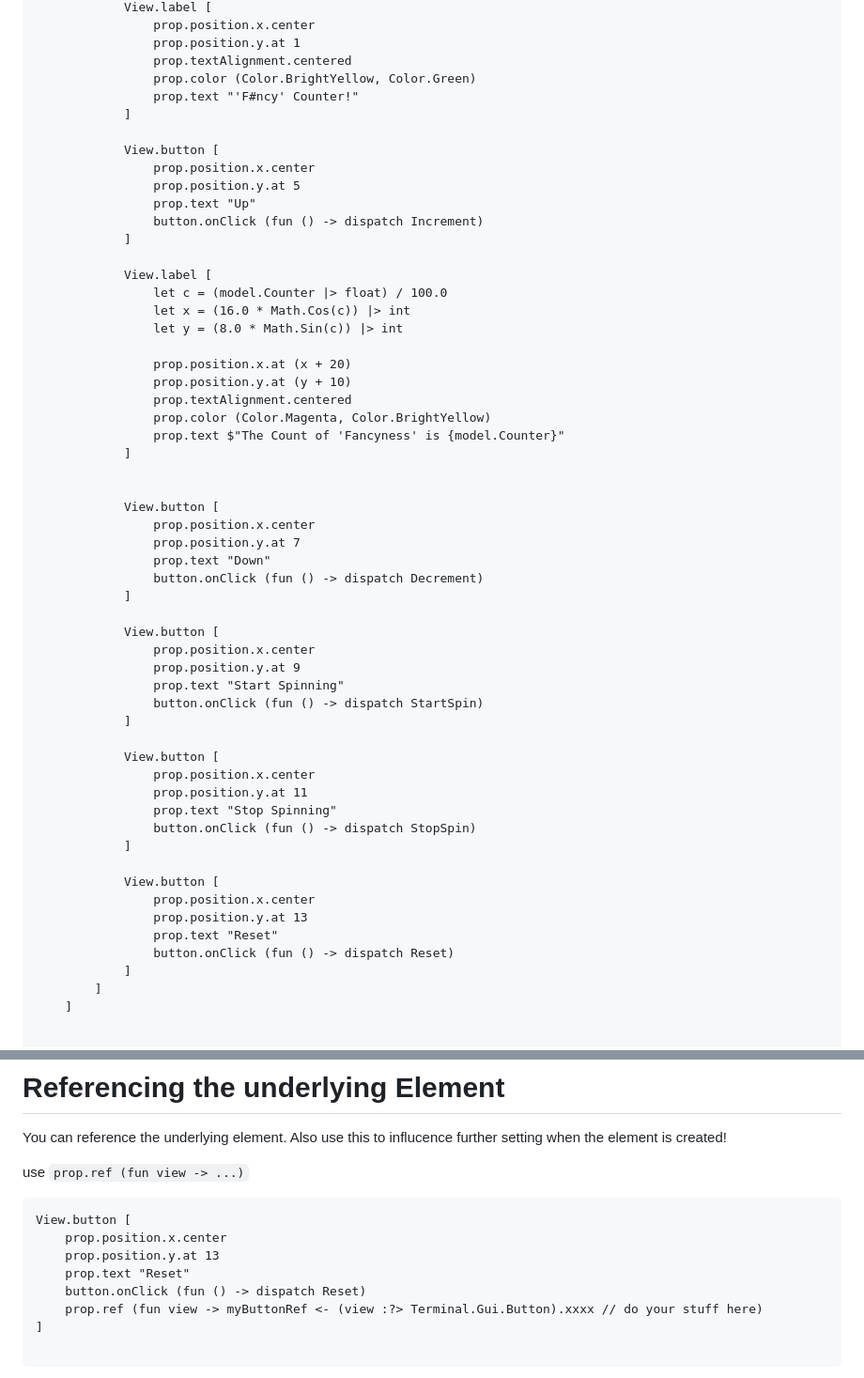
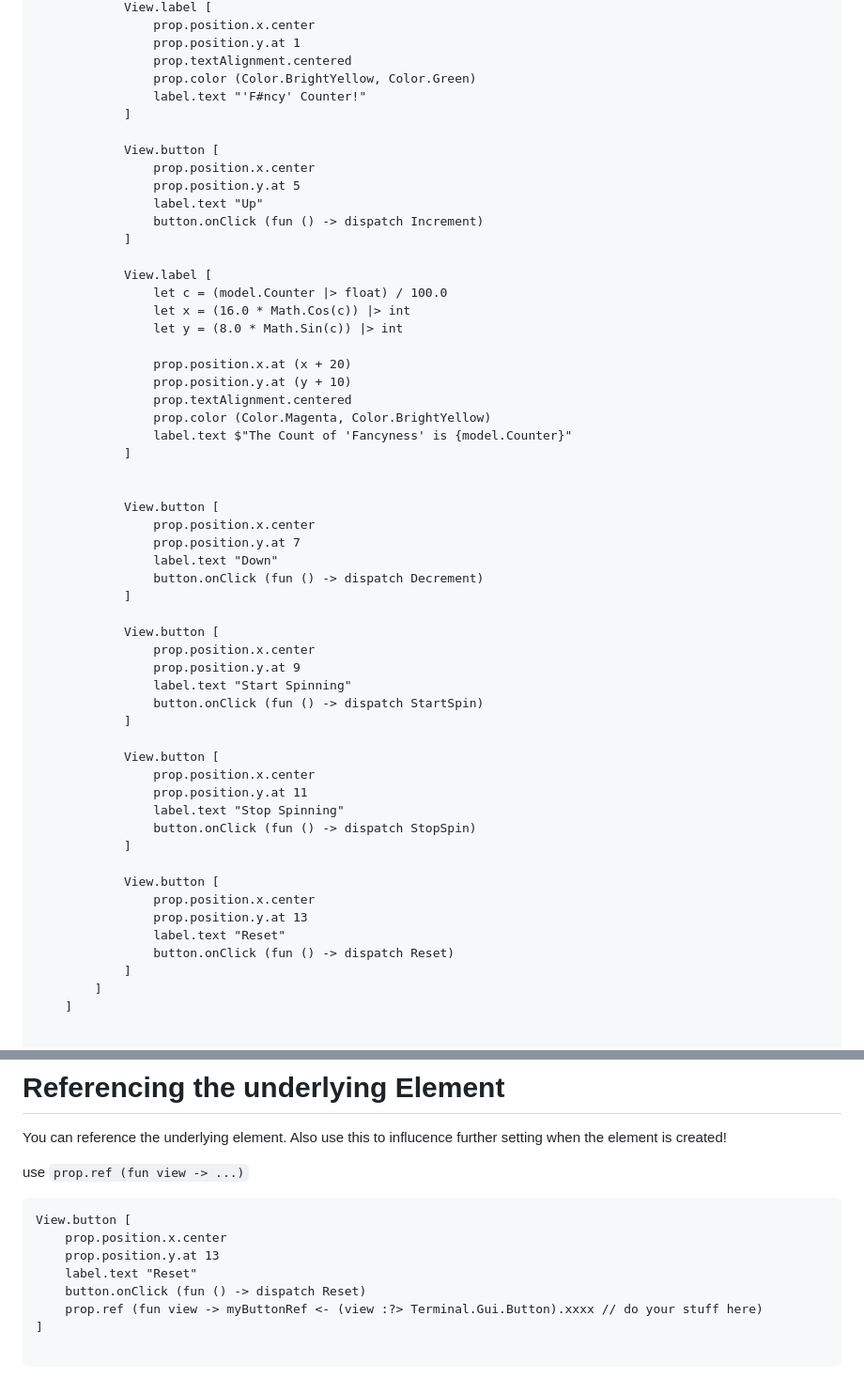
Before and after one commit to Hardt-Coded/Terminal.Gui.Elmish, a Markdown page: README.md, 2 parts joined by grey strips. Shown at 94% size. GitHub-like rendering.

Commit message:
prop.text has been changed to label.text

```diff
--- a/README.md
+++ b/README.md
@@ -126,13 +126,13 @@ let view (model:Model) (dispatch:Msg->unit) =
                 prop.position.y.at 1
                 prop.textAlignment.centered
                 prop.color (Color.BrightYellow, Color.Green)
-                prop.text "'F#ncy' Counter!"
+                label.text "'F#ncy' Counter!"
             ]
 
             View.button [
                 prop.position.x.center
                 prop.position.y.at 5
-                prop.text "Up"
+                label.text "Up"
                 button.onClick (fun () -> dispatch Increment)
             ]
 
@@ -145,35 +145,35 @@ let view (model:Model) (dispatch:Msg->unit) =
                 prop.position.y.at (y + 10)
                 prop.textAlignment.centered
                 prop.color (Color.Magenta, Color.BrightYellow)
-                prop.text $"The Count of 'Fancyness' is {model.Counter}"
+                label.text $"The Count of 'Fancyness' is {model.Counter}"
             ]
 
 
             View.button [
                 prop.position.x.center
                 prop.position.y.at 7
-                prop.text "Down"
+                label.text "Down"
                 button.onClick (fun () -> dispatch Decrement)
             ]
 
             View.button [
                 prop.position.x.center
                 prop.position.y.at 9
-                prop.text "Start Spinning"
+                label.text "Start Spinning"
                 button.onClick (fun () -> dispatch StartSpin)
             ]
 
             View.button [
                 prop.position.x.center
                 prop.position.y.at 11
-                prop.text "Stop Spinning"
+                label.text "Stop Spinning"
                 button.onClick (fun () -> dispatch StopSpin)
             ]
 
             View.button [
                 prop.position.x.center
                 prop.position.y.at 13
-                prop.text "Reset"
+                label.text "Reset"
                 button.onClick (fun () -> dispatch Reset)
             ]
         ]
@@ -201,7 +201,7 @@ use `prop.ref (fun view -> ...)`
 View.button [
     prop.position.x.center
     prop.position.y.at 13
-    prop.text "Reset"
+    label.text "Reset"
     button.onClick (fun () -> dispatch Reset)
     prop.ref (fun view -> myButtonRef <- (view :?> Terminal.Gui.Button).xxxx // do your stuff here)
 ]
```
